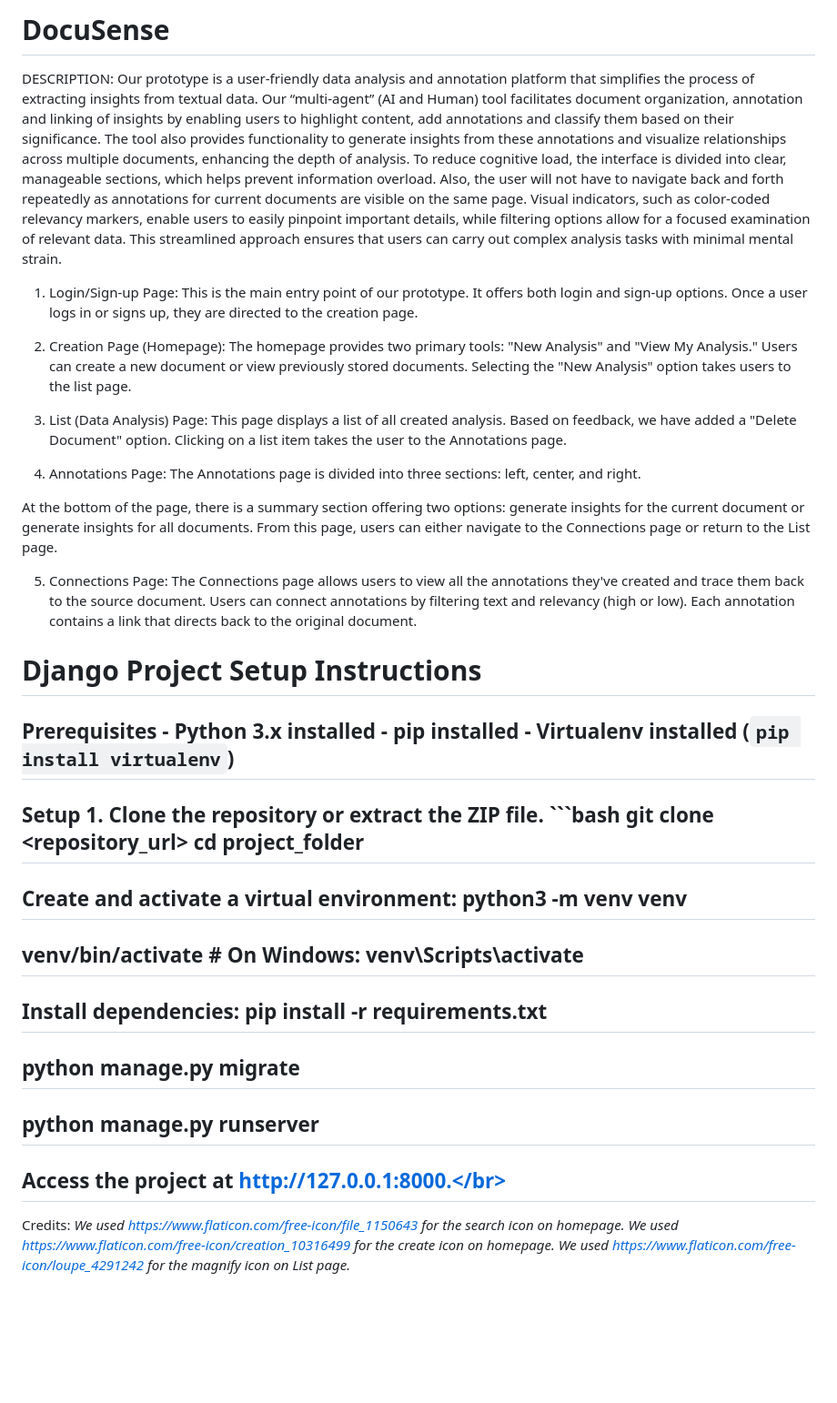
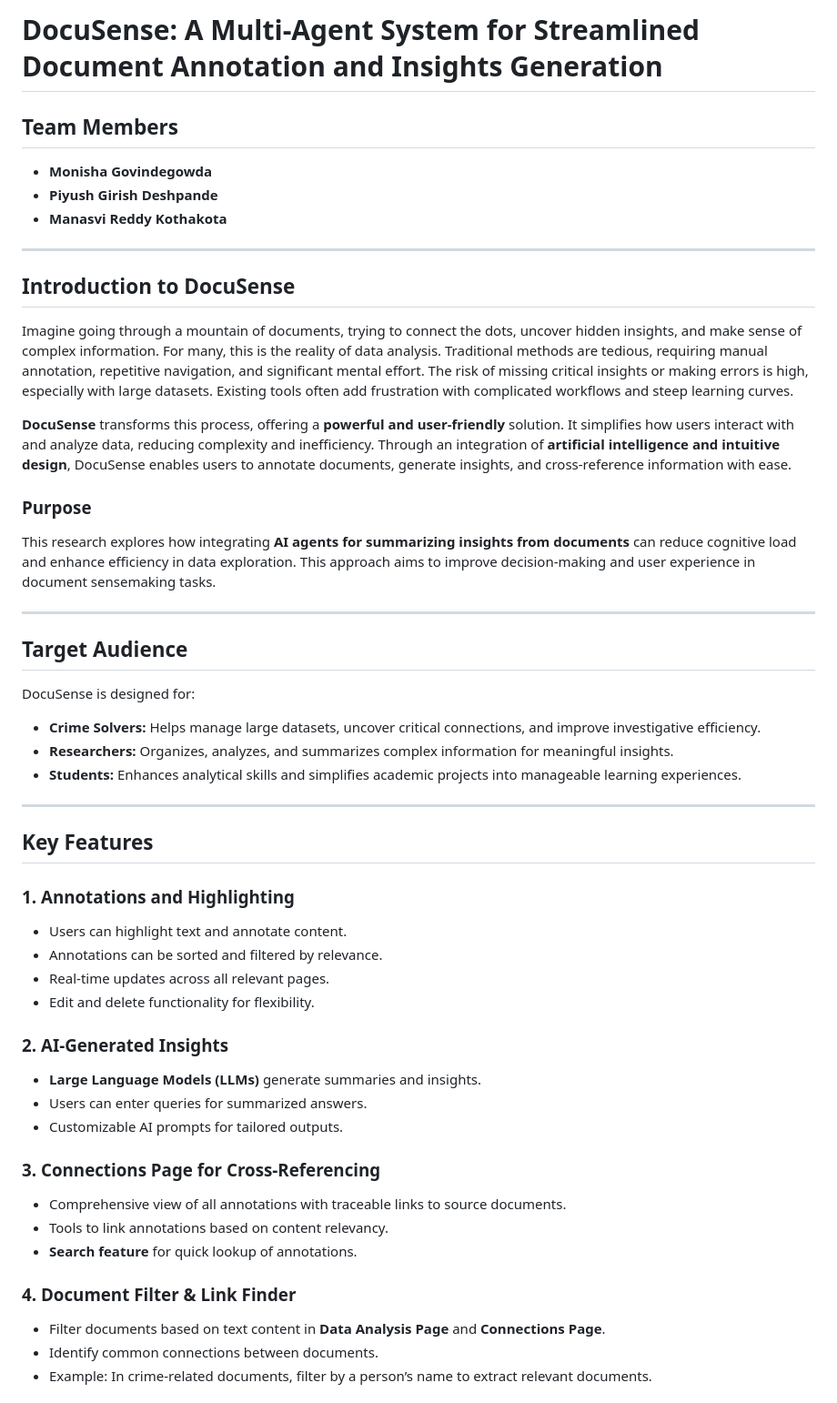
Before and after one commit to MonishaGGowda/DocuSenseFullProject, a Markdown page: README.md, the part around one of its changes. Shown at 91% size. Rendered like a GitHub page; blank space fills up the shorter version.

````diff
--- a/README.md
+++ b/README.md
@@ -1,32 +1,53 @@
-# DocuSense
-DESCRIPTION:
-Our prototype is a user-friendly data analysis and annotation platform that simplifies the process of extracting insights from textual data. Our “multi-agent” (AI and Human) tool facilitates document organization, annotation and linking of insights by enabling users to highlight content, add annotations and classify them based on their significance. The tool also provides functionality to generate insights from these annotations and visualize relationships across multiple documents, enhancing the depth of analysis.
-To reduce cognitive load, the interface is divided into clear, manageable sections, which helps prevent information overload. Also, the user will not have to navigate back and forth repeatedly as annotations for current documents are visible on the same page. Visual indicators, such as color-coded relevancy markers, enable users to easily pinpoint important details, while filtering options allow for a focused examination of relevant data. This streamlined approach ensures that users can carry out complex analysis tasks with minimal mental strain.
+# DocuSense: A Multi-Agent System for Streamlined Document Annotation and Insights Generation
 
+## Team Members
+- **Monisha Govindegowda**
+- **Piyush Girish Deshpande**
+- **Manasvi Reddy Kothakota**
 
-1. Login/Sign-up Page: This is the main entry point of our prototype. It offers both login and sign-up options. Once a user logs in or signs up, they are directed to the creation page.
+---
 
-2. Creation Page (Homepage): The homepage provides two primary tools: "New Analysis" and "View My Analysis." Users can create a new document or view previously stored documents. Selecting the "New Analysis" option takes users to the list page.
+## Introduction to DocuSense
 
-3. List (Data Analysis) Page: This page displays a list of all created analysis. Based on feedback, we have added a "Delete Document" option. Clicking on a list item takes the user to the Annotations page.
+Imagine going through a mountain of documents, trying to connect the dots, uncover hidden insights, and make sense of complex information. For many, this is the reality of data analysis. Traditional methods are tedious, requiring manual annotation, repetitive navigation, and significant mental effort. The risk of missing critical insights or making errors is high, especially with large datasets. Existing tools often add frustration with complicated workflows and steep learning curves.
 
-4.	Annotations Page: The Annotations page is divided into three sections: left, center, and right.
+**DocuSense** transforms this process, offering a **powerful and user-friendly** solution. It simplifies how users interact with and analyze data, reducing complexity and inefficiency. Through an integration of **artificial intelligence and intuitive design**, DocuSense enables users to annotate documents, generate insights, and cross-reference information with ease.
 
- At the bottom of the page, there is a summary section offering two options: generate insights for the current document or generate insights for all documents. From this page, users can either navigate to the Connections page or return to the List page.
+### Purpose
+This research explores how integrating **AI agents for summarizing insights from documents** can reduce cognitive load and enhance efficiency in data exploration. This approach aims to improve decision-making and user experience in document sensemaking tasks.
 
-5. Connections Page: The Connections page allows users to view all the annotations they've created and trace them back to the source document. Users can connect annotations by filtering text and relevancy (high or low). Each annotation contains a link that directs back to the original document.
+---
 
-# Django Project Setup Instructions </br>
-## Prerequisites - Python 3.x installed - pip installed - Virtualenv installed (`pip install virtualenv`) </br>
-## Setup 1. Clone the repository or extract the ZIP file. ```bash git clone <repository_url> cd project_folder</br>
-## Create and activate a virtual environment: python3 -m venv venv</br>
-## venv/bin/activate  # On Windows: venv\Scripts\activate</br>
-## Install dependencies: pip install -r requirements.txt</br>
-## python manage.py migrate</br>
-## python manage.py runserver</br>
-## Access the project at http://127.0.0.1:8000.</br>
+## Target Audience
 
-Credits:
-*We used https://www.flaticon.com/free-icon/file_1150643 for the search icon on homepage.
-We used https://www.flaticon.com/free-icon/creation_10316499 for the create icon on homepage.
-We used https://www.flaticon.com/free-icon/loupe_4291242 for the magnify icon on List page.*
+DocuSense is designed for:
+
+- **Crime Solvers:** Helps manage large datasets, uncover critical connections, and improve investigative efficiency.
+- **Researchers:** Organizes, analyzes, and summarizes complex information for meaningful insights.
+- **Students:** Enhances analytical skills and simplifies academic projects into manageable learning experiences.
+
+---
+
+## Key Features
+
+### 1. Annotations and Highlighting
+- Users can highlight text and annotate content.
+- Annotations can be sorted and filtered by relevance.
+- Real-time updates across all relevant pages.
+- Edit and delete functionality for flexibility.
+
+### 2. AI-Generated Insights
+- **Large Language Models (LLMs)** generate summaries and insights.
+- Users can enter queries for summarized answers.
+- Customizable AI prompts for tailored outputs.
+
+### 3. Connections Page for Cross-Referencing
+- Comprehensive view of all annotations with traceable links to source documents.
+- Tools to link annotations based on content relevancy.
+- **Search feature** for quick lookup of annotations.
+
+### 4. Document Filter & Link Finder
+- Filter documents based on text content in **Data Analysis Page** and **Connections Page**.
+- Identify common connections between documents.
+- Example: In crime-related documents, filter by a person’s name to extract relevant documents.
+
````
Also changed, not shown: other parts of README.md (+48 -0 lines).
